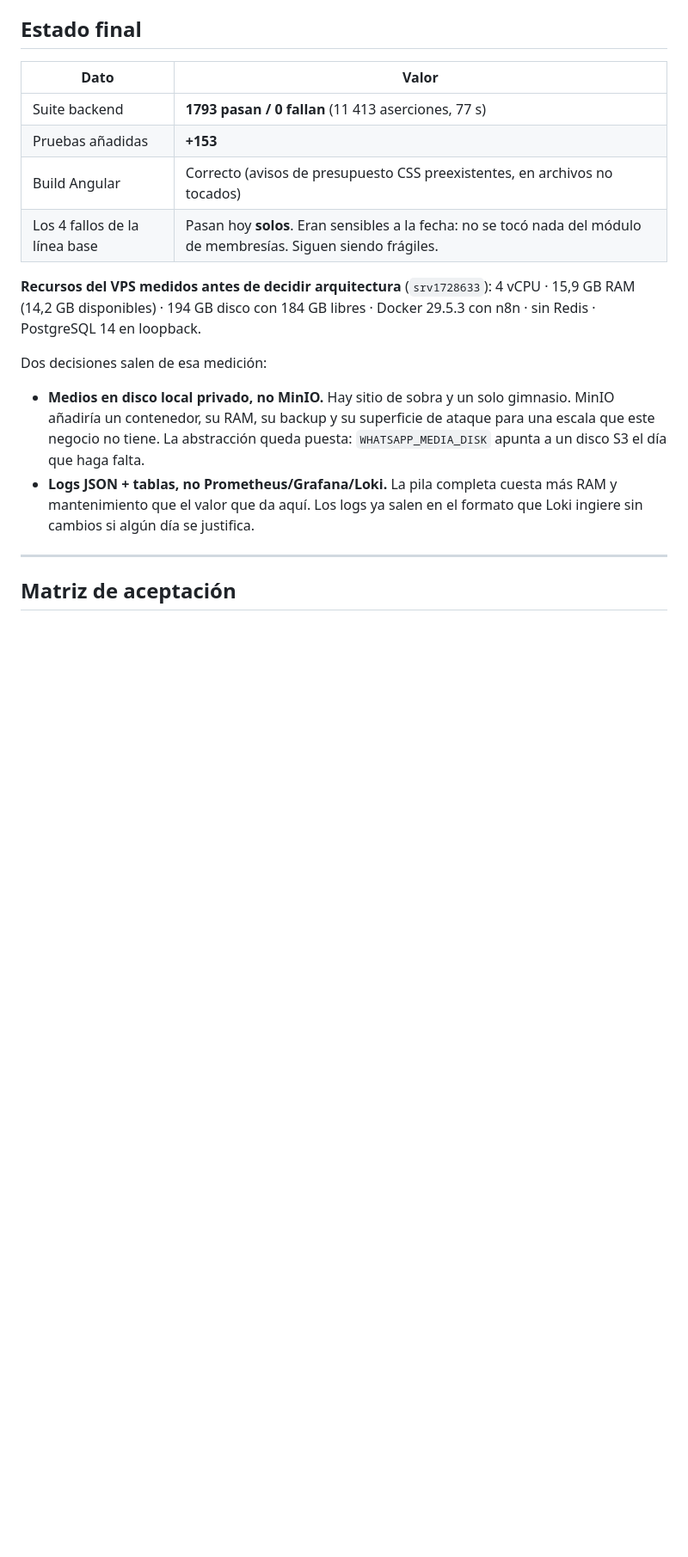
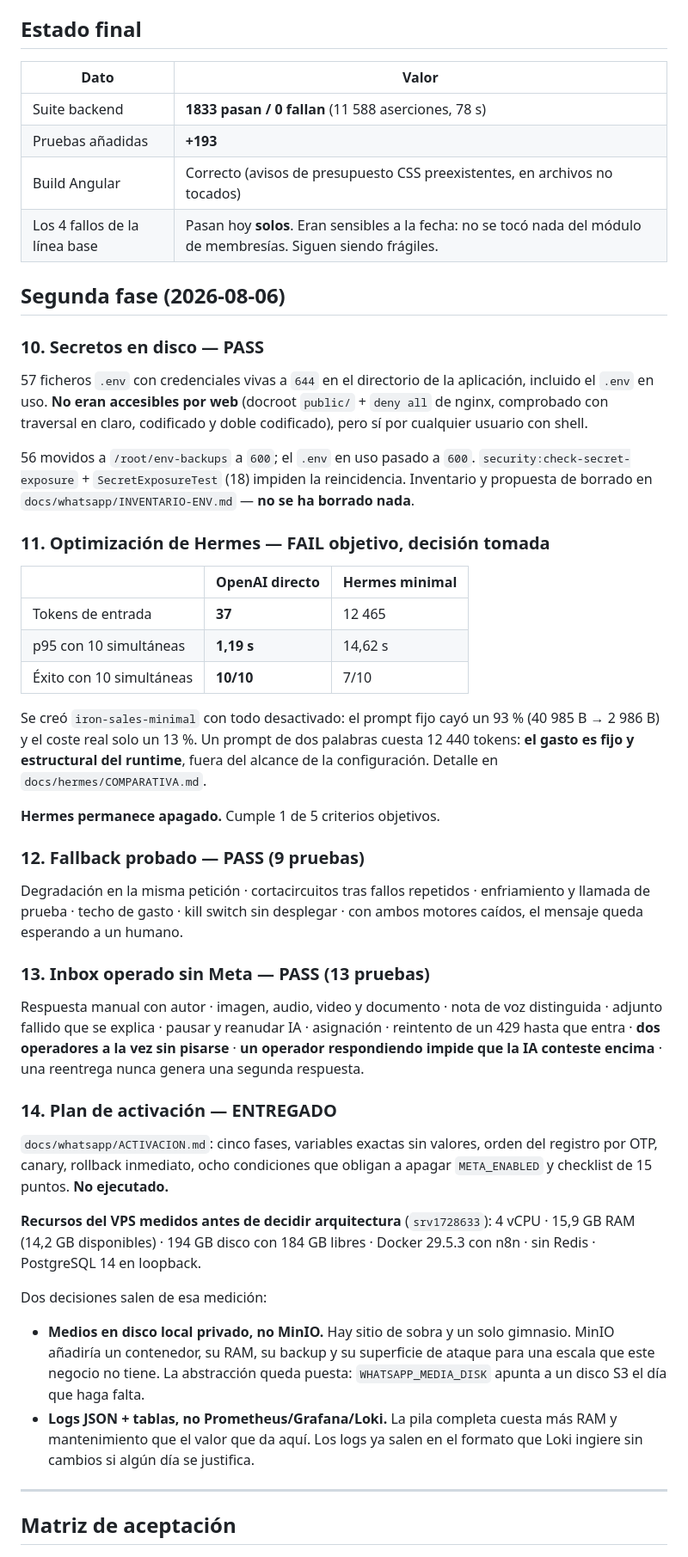
Before and after one commit to Osdam/Iron-Body, a Markdown page: IRON_BODY_AGENT_COMPLETION_LEDGER.md, the part around the change. Shown at 86% size. GitHub-like rendering; blank space fills up the shorter version.

Commit message:
docs(security): inventario de los .env expuestos y plan de activacion de Meta
El inventario deja constancia de lo que había: 57 ficheros con credenciales
vivas —Meta, Wompi de produccion, Factus, OpenAI, APP_KEY y la contraseña de
PostgreSQL— a permisos 644 en el directorio de la aplicación, incluido el .env
en uso. Nginx nunca los sirvió y está comprobado contra el dominio real, pero
cualquiera de los tres usuarios con shell podía leerlos con un cat.

Se movieron y se cerraron, pero NO se ha borrado ninguno: la propuesta es
conservar 6 y borrar 50, con el comando exacto y un archivo cifrado previo. Esa
decisión es del propietario.

Lo que de verdad cierra el asunto no es borrar sino rotar: mover ficheros reduce
la superficie pero no invalida un secreto que ya se haya filtrado. Se prioriza
lo que mueve dinero —Wompi y Meta— y se advierte que la APP_KEY no se rota a la
ligera porque invalida sesiones y datos cifrados.

Co-Authored-By: Claude Opus 5 <noreply@anthropic.com>
Claude-Session: https://claude.ai/code/session_01FNmuQVgxwVkRWSW7tZbY3f

```diff
--- a/IRON_BODY_AGENT_COMPLETION_LEDGER.md
+++ b/IRON_BODY_AGENT_COMPLETION_LEDGER.md
@@ -21,10 +21,59 @@ solo pasa a **PASS** cuando hay una prueba ejecutada que lo demuestra.
 
 | Dato | Valor |
 |---|---|
-| Suite backend | **1793 pasan / 0 fallan** (11 413 aserciones, 77 s) |
-| Pruebas añadidas | **+153** |
+| Suite backend | **1833 pasan / 0 fallan** (11 588 aserciones, 78 s) |
+| Pruebas añadidas | **+193** |
 | Build Angular | Correcto (avisos de presupuesto CSS preexistentes, en archivos no tocados) |
 | Los 4 fallos de la línea base | Pasan hoy **solos**. Eran sensibles a la fecha: no se tocó nada del módulo de membresías. Siguen siendo frágiles. |
+
+## Segunda fase (2026-08-06)
+
+### 10. Secretos en disco — **PASS**
+
+57 ficheros `.env` con credenciales vivas a `644` en el directorio de la
+aplicación, incluido el `.env` en uso. **No eran accesibles por web** (docroot
+`public/` + `deny all` de nginx, comprobado con traversal en claro, codificado y
+doble codificado), pero sí por cualquier usuario con shell.
+
+56 movidos a `/root/env-backups` a `600`; el `.env` en uso pasado a `600`.
+`security:check-secret-exposure` + `SecretExposureTest` (18) impiden la
+reincidencia. Inventario y propuesta de borrado en `docs/whatsapp/INVENTARIO-ENV.md`
+— **no se ha borrado nada**.
+
+### 11. Optimización de Hermes — **FAIL objetivo, decisión tomada**
+
+| | OpenAI directo | Hermes minimal |
+|---|---|---|
+| Tokens de entrada | **37** | 12 465 |
+| p95 con 10 simultáneas | **1,19 s** | 14,62 s |
+| Éxito con 10 simultáneas | **10/10** | 7/10 |
+
+Se creó `iron-sales-minimal` con todo desactivado: el prompt fijo cayó un 93 %
+(40 985 B → 2 986 B) y el coste real solo un 13 %. Un prompt de dos palabras
+cuesta 12 440 tokens: **el gasto es fijo y estructural del runtime**, fuera del
+alcance de la configuración. Detalle en `docs/hermes/COMPARATIVA.md`.
+
+**Hermes permanece apagado.** Cumple 1 de 5 criterios objetivos.
+
+### 12. Fallback probado — **PASS** (9 pruebas)
+
+Degradación en la misma petición · cortacircuitos tras fallos repetidos ·
+enfriamiento y llamada de prueba · techo de gasto · kill switch sin desplegar ·
+con ambos motores caídos, el mensaje queda esperando a un humano.
+
+### 13. Inbox operado sin Meta — **PASS** (13 pruebas)
+
+Respuesta manual con autor · imagen, audio, video y documento · nota de voz
+distinguida · adjunto fallido que se explica · pausar y reanudar IA · asignación
+· reintento de un 429 hasta que entra · **dos operadores a la vez sin pisarse** ·
+**un operador respondiendo impide que la IA conteste encima** · una reentrega
+nunca genera una segunda respuesta.
+
+### 14. Plan de activación — **ENTREGADO**
+
+`docs/whatsapp/ACTIVACION.md`: cinco fases, variables exactas sin valores, orden
+del registro por OTP, canary, rollback inmediato, ocho condiciones que obligan a
+apagar `META_ENABLED` y checklist de 15 puntos. **No ejecutado.**
 
 **Recursos del VPS medidos antes de decidir arquitectura** (`srv1728633`):
 4 vCPU · 15,9 GB RAM (14,2 GB disponibles) · 194 GB disco con 184 GB libres ·
```
Also changed, not shown: 1 other file.
